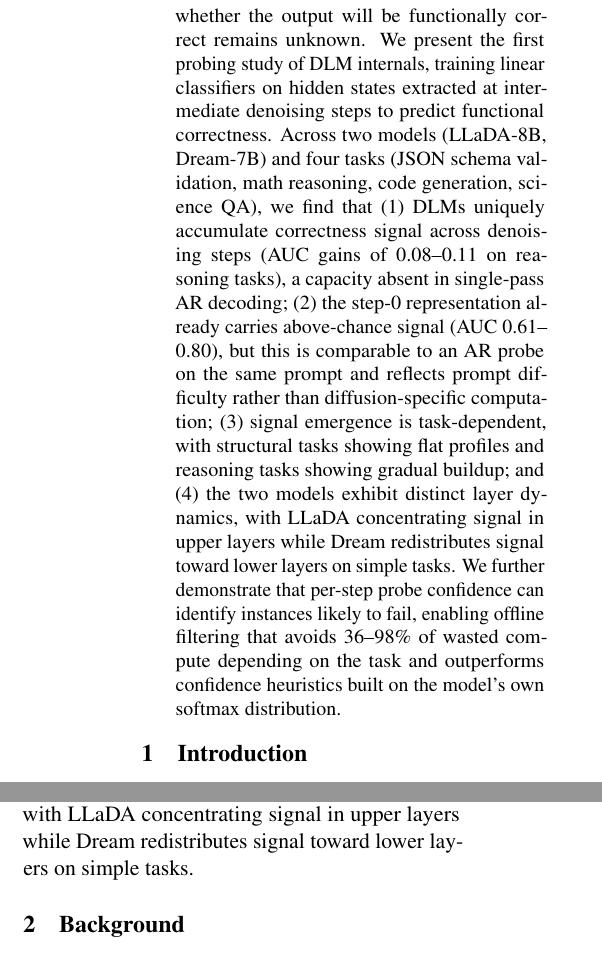
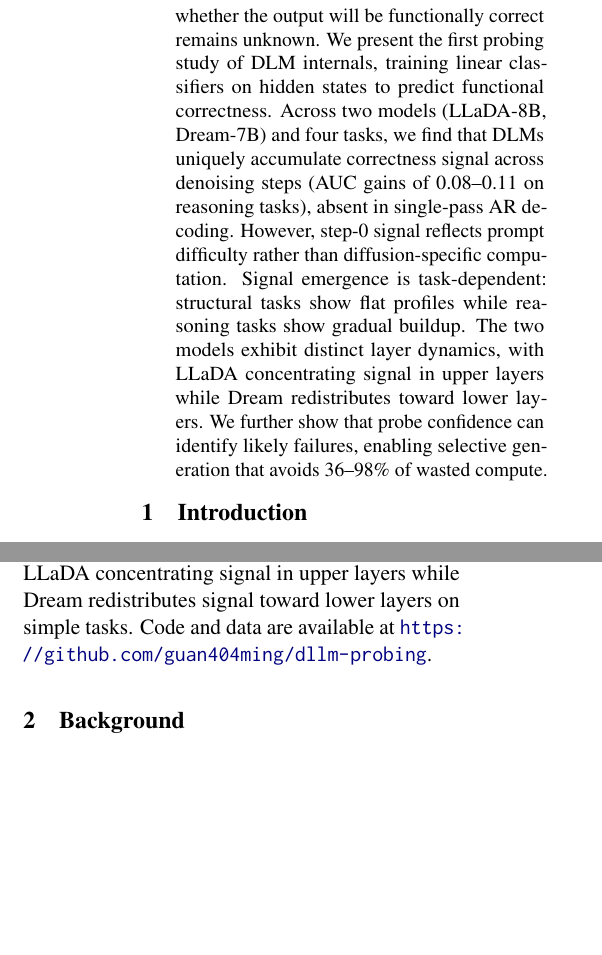
Before and after one commit to guan404ming/dlm-probing, a LaTeX paper (paper/latex/acl_latex.tex): two parts of the columns of page 1 of 10, joined at a grey line, cut so that both start at the same text, the shorter picture padded with empty space. Compiled offline with pdfLaTeX.

Commit message:
Update paper
Signed-off-by: Guan-Ming (Wesley) Chiu <105915352+guan404ming@users.noreply.github.com>

```diff
--- a/paper/latex/acl_latex.tex
+++ b/paper/latex/acl_latex.tex
@@ -45,9 +45,8 @@
 
 \begin{abstract}
 Diffusion language models generate text by iteratively denoising all tokens in parallel, but when and where their hidden states encode whether the output will be functionally correct remains unknown.
-We present the first probing study of DLM internals, training linear classifiers on hidden states extracted at intermediate denoising steps to predict functional correctness.
-Across two models (LLaDA-8B, \mbox{Dream-7B}) and four tasks (JSON schema validation, math reasoning, code generation, science QA), we find that (1) DLMs uniquely accumulate correctness signal across denoising steps (AUC gains of 0.08--0.11 on reasoning tasks), a capacity absent in single-pass AR decoding; (2) the step-0 representation already carries above-chance signal (AUC 0.61--0.80), but this is comparable to an AR probe on the same prompt and reflects prompt difficulty rather than diffusion-specific computation; (3) signal emergence is task-dependent, with structural tasks showing flat profiles and reasoning tasks showing gradual buildup; and (4) the two models exhibit distinct layer dynamics, with LLaDA concentrating signal in upper layers while Dream redistributes signal toward lower layers on simple tasks.
-We further demonstrate that per-step probe confidence can identify instances likely to fail, enabling offline filtering that avoids 36--98\% of wasted compute depending on the task and outperforms confidence heuristics built on the model's own softmax distribution.
+We present the first probing study of DLM internals, training linear classifiers on hidden states to predict functional correctness.
+Across two models (LLaDA-8B, Dream-7B) and four tasks, we find that DLMs uniquely accumulate correctness signal across denoising steps (AUC gains of 0.08--0.11 on reasoning tasks), absent in single-pass AR decoding. However, step-0 signal reflects prompt difficulty rather than diffusion-specific computation. Signal emergence is task-dependent: structural tasks show flat profiles while reasoning tasks show gradual buildup. The two models exhibit distinct layer dynamics, with LLaDA concentrating signal in upper layers while Dream redistributes toward lower layers. We further show that probe confidence can identify likely failures, enabling selective generation that avoids 36--98\% of wasted compute.
 \end{abstract}
 
 \section{Introduction}
@@ -61,6 +60,7 @@ However, no analogous study exists for diffusion language models, whose bidirect
 
 We address this gap with the first probing study of DLM hidden states.
 Our contributions are: (1) DLMs uniquely accumulate correctness signal across iterative denoising, a capacity absent in single-pass AR decoding: while step-0 hidden states already carry above-chance signal comparable to an AR probe on the same prompt (and thus largely attributable to prompt difficulty rather than diffusion), DLMs gain a further $0.08$--$0.11$ AUC through subsequent denoising on reasoning tasks; (2) we identify task-dependent emergence patterns, with structural tasks showing flat AUC profiles from step~0 and reasoning/code tasks requiring iterative refinement; and (3) we observe distinct layer dynamics between LLaDA and Dream, with LLaDA concentrating signal in upper layers while Dream redistributes signal toward lower layers on simple tasks.
+Code and data are available at \url{https://github.com/guan404ming/dllm-probing}.
 
 \section{Background}
 
```
Also changed, not shown: paper/latex/acl_latex.pdf, 4 other files.
